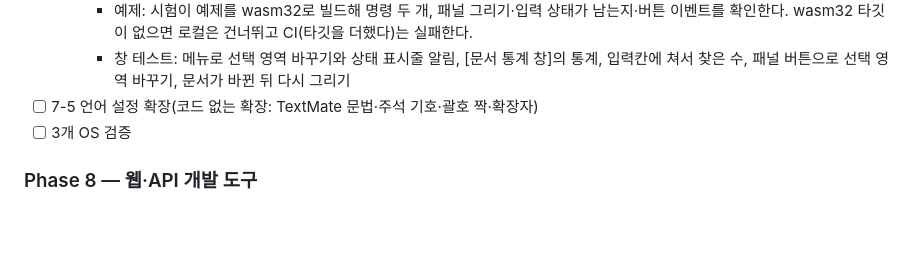
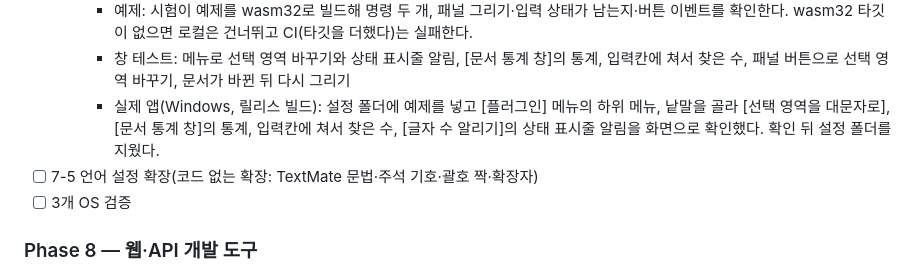
Before and after one commit to kongga12/ferrite, a Markdown page: docs/WORKFLOW.md, the part around the change. Drawn GitHub-style; blank space fills up the shorter version.

Commit message:
Phase 7-4: 실제 앱 확인 결과를 WORKFLOW에 적는다
Co-Authored-By: Claude Opus 5.5 <noreply@anthropic.com>

```diff
--- a/docs/WORKFLOW.md
+++ b/docs/WORKFLOW.md
@@ -991,6 +991,7 @@
     - 단위(WAT로 쓴 시험 플러그인): 매니페스트 기본값·잘못된 값(api, 빈 id, 폴더 밖 wasm), 답 읽기와 모르는 종류 버리기, 끝나지 않는 플러그인은 연료가 떨어져 멈추고 다시 불러도 된다, 멈춤(trap)·메모리 밖 답·너무 큰 답·잘못된 JSON, 가져오기·내보내기가 맞지 않으면 읽지 않는다, 폴더 읽기 순서·같은 id·실패 모으기
     - 예제: 시험이 예제를 wasm32로 빌드해 명령 두 개, 패널 그리기·입력 상태가 남는지·버튼 이벤트를 확인한다. wasm32 타깃이 없으면 로컬은 건너뛰고 CI(타깃을 더했다)는 실패한다.
     - 창 테스트: 메뉴로 선택 영역 바꾸기와 상태 표시줄 알림, [문서 통계 창]의 통계, 입력칸에 쳐서 찾은 수, 패널 버튼으로 선택 영역 바꾸기, 문서가 바뀐 뒤 다시 그리기
+    - 실제 앱(Windows, 릴리스 빌드): 설정 폴더에 예제를 넣고 [플러그인] 메뉴의 하위 메뉴, 낱말을 골라 [선택 영역을 대문자로], [문서 통계 창]의 통계, 입력칸에 쳐서 찾은 수, [글자 수 알리기]의 상태 표시줄 알림을 화면으로 확인했다. 확인 뒤 설정 폴더를 지웠다.
 - [ ] 7-5 언어 설정 확장(코드 없는 확장: TextMate 문법·주석 기호·괄호 짝·확장자)
 - [ ] 3개 OS 검증
 
```
